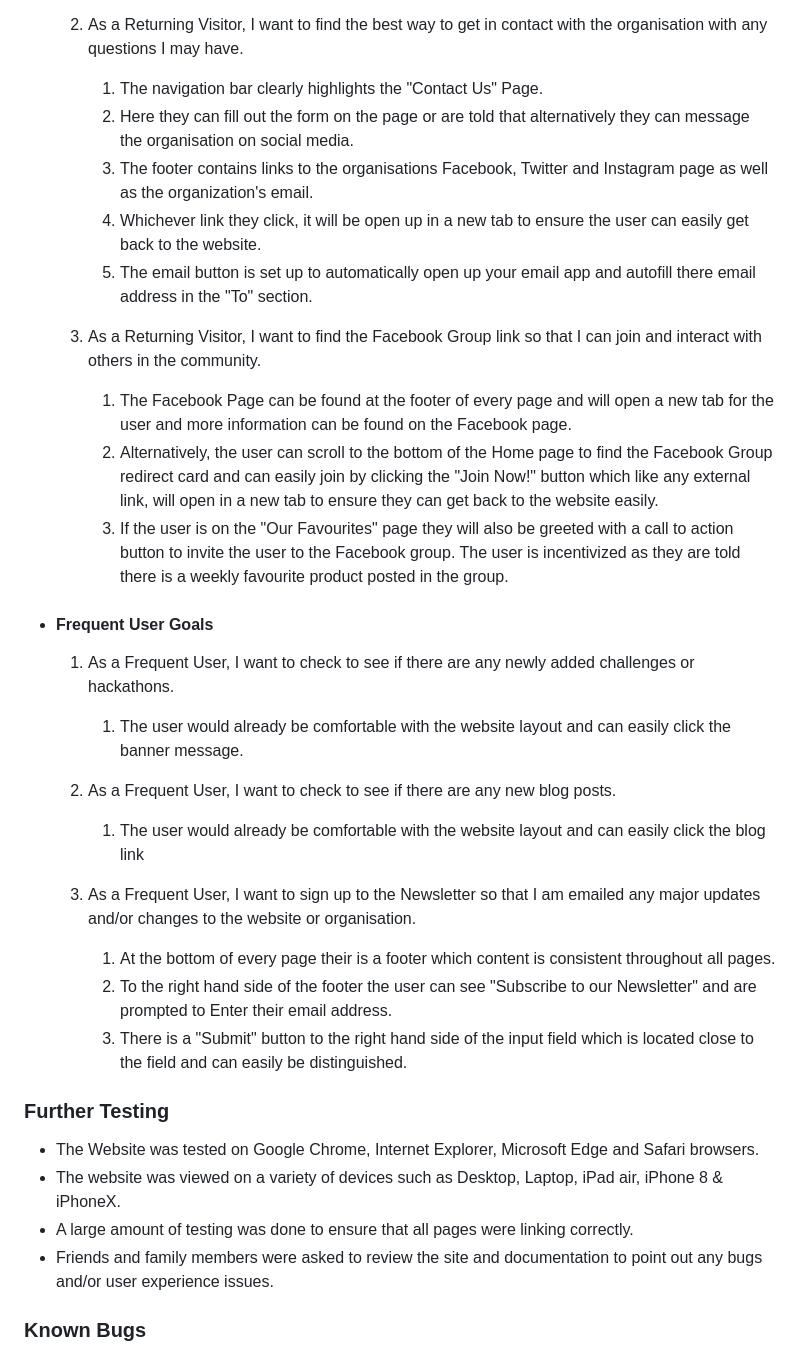
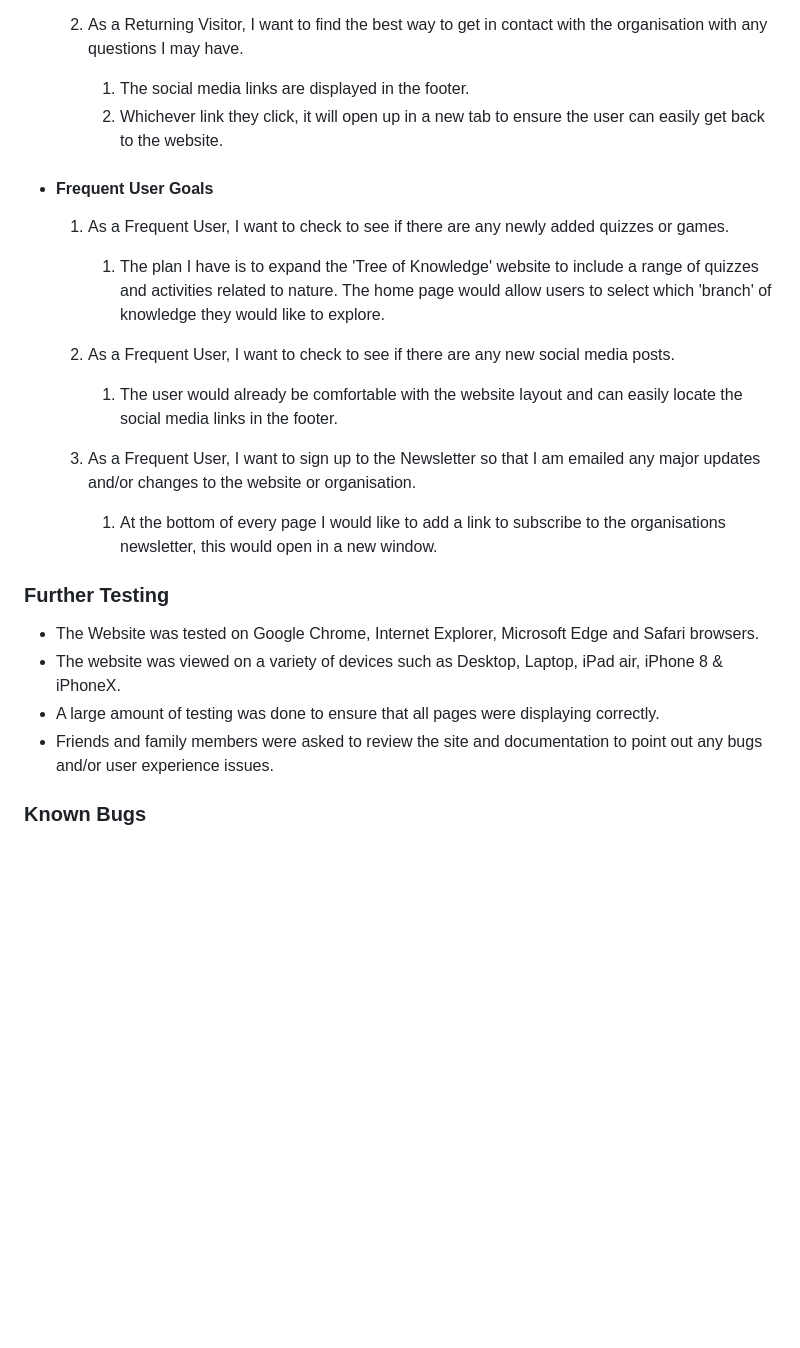
Before and after one commit to LHarveyDev/tree-of-knowledge, a Markdown page: README.md, the part around the change printed below. Rendered like a GitHub page; blank space fills up the shorter version.

```diff
--- a/README.md
+++ b/README.md
@@ -122,37 +129,28 @@ The W3C Markup Validator and W3C CSS Validator Services were used to validate ev
 
   2. As a Returning Visitor, I want to find the best way to get in contact with the organisation with any questions I may have.
 
-     1. The navigation bar clearly highlights the "Contact Us" Page.
-     2. Here they can fill out the form on the page or are told that alternatively they can message the organisation on social media.
-     3. The footer contains links to the organisations Facebook, Twitter and Instagram page as well as the organization's email.
-     4. Whichever link they click, it will be open up in a new tab to ensure the user can easily get back to the website.
-     5. The email button is set up to automatically open up your email app and autofill there email address in the "To" section.
-
-  3. As a Returning Visitor, I want to find the Facebook Group link so that I can join and interact with others in the community.
-     1. The Facebook Page can be found at the footer of every page and will open a new tab for the user and more information can be found on the Facebook page.
-     2. Alternatively, the user can scroll to the bottom of the Home page to find the Facebook Group redirect card and can easily join by clicking the "Join Now!" button which like any external link, will open in a new tab to ensure they can get back to the website easily.
-     3. If the user is on the "Our Favourites" page they will also be greeted with a call to action button to invite the user to the Facebook group. The user is incentivized as they are told there is a weekly favourite product posted in the group.
+     1. The social media links are displayed in the footer.
+     2. Whichever link they click, it will open up in a new tab to ensure the user can easily get back to the website.
 
 - #### Frequent User Goals
 
-  1. As a Frequent User, I want to check to see if there are any newly added challenges or hackathons.
+  1. As a Frequent User, I want to check to see if there are any newly added quizzes or games.
 
-     1. The user would already be comfortable with the website layout and can easily click the banner message.
+     1. The plan I have is to expand the 'Tree of Knowledge' website to include a range of quizzes and activities related to nature. The home page would allow users to select which 'branch' of knowledge they would like to explore.
 
-  2. As a Frequent User, I want to check to see if there are any new blog posts.
+  2. As a Frequent User, I want to check to see if there are any new social media posts.
 
-     1. The user would already be comfortable with the website layout and can easily click the blog link
+     1. The user would already be comfortable with the website layout and can easily locate the social media links in the footer.
 
   3. As a Frequent User, I want to sign up to the Newsletter so that I am emailed any major updates and/or changes to the website or organisation.
-     1. At the bottom of every page their is a footer which content is consistent throughout all pages.
-     2. To the right hand side of the footer the user can see "Subscribe to our Newsletter" and are prompted to Enter their email address.
-     3. There is a "Submit" button to the right hand side of the input field which is located close to the field and can easily be distinguished.
+     1. At the bottom of every page I would like to add a link to subscribe to the organisations newsletter, this would open in a new window.
+
 
 ### Further Testing
 
 - The Website was tested on Google Chrome, Internet Explorer, Microsoft Edge and Safari browsers.
 - The website was viewed on a variety of devices such as Desktop, Laptop, iPad air, iPhone 8 & iPhoneX.
-- A large amount of testing was done to ensure that all pages were linking correctly.
+- A large amount of testing was done to ensure that all pages were displaying correctly.
 - Friends and family members were asked to review the site and documentation to point out any bugs and/or user experience issues.
 
 ### Known Bugs
```
Also changed, not shown: other parts of README.md (+22 -15 lines).
